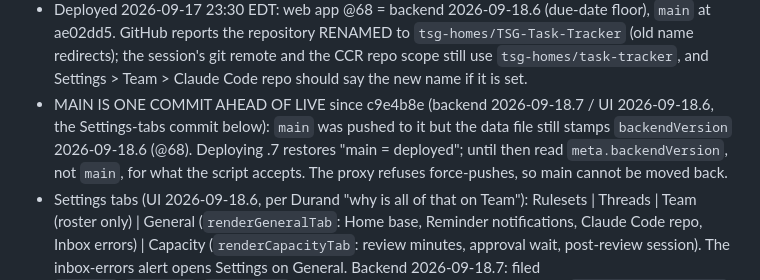
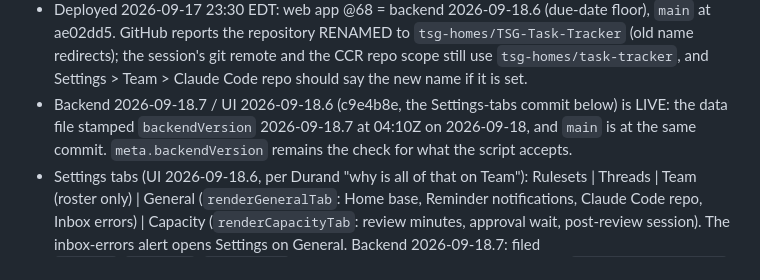
Before and after one commit to tsg-homes/TSG-Task-Tracker, a Markdown page: CLAUDE.md, the part around the change. Rendered like a GitHub page.

Commit message:
CLAUDE.md: backend 2026-09-18.7 observed live; main matches the deployed commit
Co-Authored-By: Claude Fable 5.1 <noreply@anthropic.com>
Claude-Session: https://claude.ai/code/session_01C6VsTUFWY9ShEehQroCmCy

```diff
--- a/CLAUDE.md
+++ b/CLAUDE.md
@@ -755,11 +755,9 @@ stale (2026-09-14); everything lives on `claude/affectionate-planck-458f9h`.
   ae02dd5. GitHub reports the repository RENAMED to `tsg-homes/TSG-Task-Tracker` (old name
   redirects); the session's git remote and the CCR repo scope still use `tsg-homes/task-tracker`,
   and Settings > Team > Claude Code repo should say the new name if it is set.
-- MAIN IS ONE COMMIT AHEAD OF LIVE since c9e4b8e (backend 2026-09-18.7 / UI 2026-09-18.6, the
-  Settings-tabs commit below): `main` was pushed to it but the data file still stamps
-  `backendVersion` 2026-09-18.6 (@68). Deploying .7 restores "main = deployed"; until then read
-  `meta.backendVersion`, not `main`, for what the script accepts. The proxy refuses force-pushes,
-  so main cannot be moved back.
+- Backend 2026-09-18.7 / UI 2026-09-18.6 (c9e4b8e, the Settings-tabs commit below) is LIVE: the
+  data file stamped `backendVersion` 2026-09-18.7 at 04:10Z on 2026-09-18, and `main` is at the
+  same commit. `meta.backendVersion` remains the check for what the script accepts.
 - Settings tabs (UI 2026-09-18.6, per Durand "why is all of that on Team"): Rulesets | Threads |
   Team (roster only) | General (`renderGeneralTab`: Home base, Reminder notifications, Claude Code
   repo, Inbox errors) | Capacity (`renderCapacityTab`: review minutes, approval wait, post-review
```
